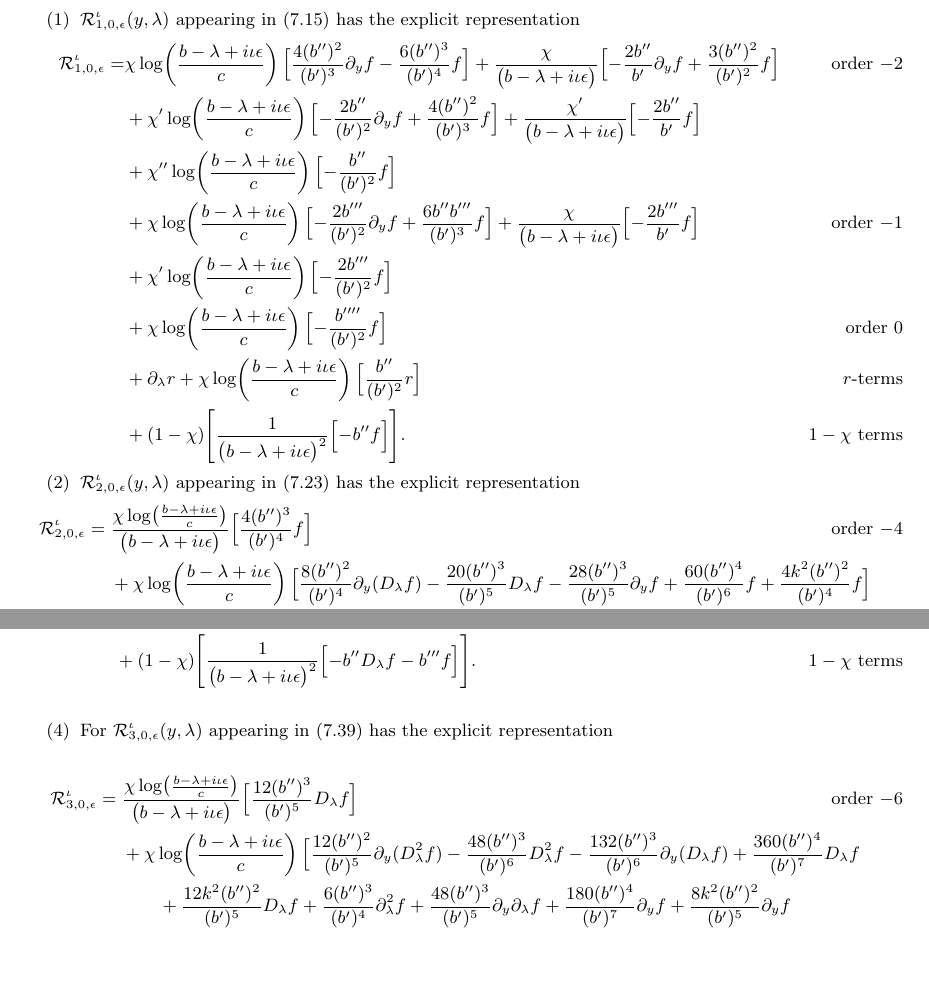
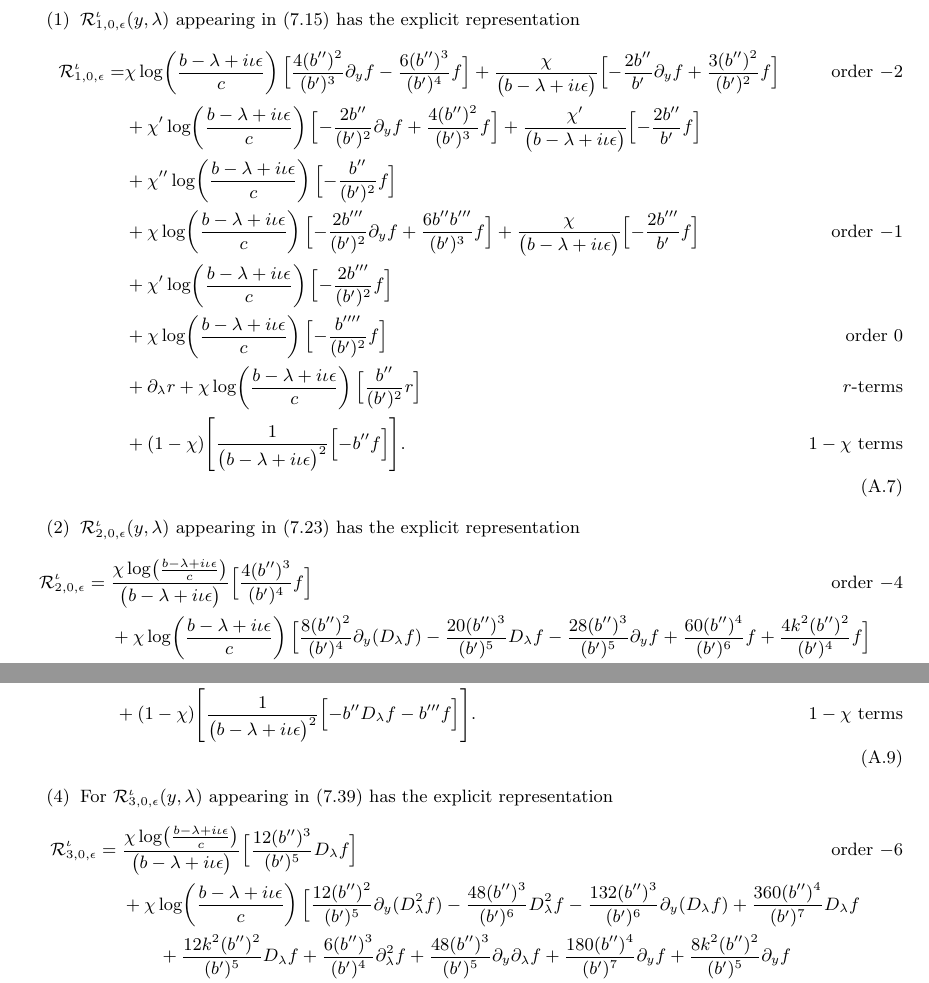
Before and after one commit to Lylacs/SharpVorticityDepletionAppendix, a LaTeX paper (tex/Appendix.tex): two parts of pages 9 and 11 of 16, joined at a grey line, cut so that both start at the same text, the shorter picture padded with empty space. Compiled offline with pdfLaTeX.

Commit message:
Suppressed the equation labels

```diff
--- a/tex/Appendix.tex
+++ b/tex/Appendix.tex
@@ -2,7 +2,7 @@
 \usepackage{amsmath,amsfonts,amssymb,amsxtra,latexsym,amscd,enumerate,amsthm,verbatim,color,physics, marginnote, xcolor, bbm}
 %\usepackage[dvipsnames]{color}
 
- \usepackage[notcite,notref]{showkeys}
+% \usepackage[notcite,notref]{showkeys}
 \usepackage{hyperref}
 % \usepackage{graphicx}
 \usepackage{changepage}
@@ -974,7 +974,8 @@ Throughout this subsection, we use the following shorthand notations:
 &+\chi'\log\!\left(\frac{b -\lambda+i\iota\epsilon}{c}\right)\Bigl[- \frac{2 b''' }{(b' )^{2}} f\Bigr]\notag\\
 &+\chi\log\!\left(\frac{b -\lambda+i\iota\epsilon}{c}\right)\Bigl[- \frac{b'''' }{(b' )^{2}} f\Bigr]\tag*{\text{order $0$}}\\
 &+\p_\lambda r+\chi\log\!\left(\frac{b -\lambda+i\iota\epsilon}{c}\right)\Bigl[\frac{b'' }{(b' )^{2}} r\Bigr]\tag*{\text{$r$-terms}}\\
-&+(1-\chi)\Bigg[\frac{1}{\bigl(b -\lambda+i\iota\epsilon\bigr)^{2}}\Bigl[- b''  f\Bigr]\Bigg]\tag*{\text{$1-\chi$ terms}}.
+&+(1-\chi)\Bigg[\frac{1}{\bigl(b -\lambda+i\iota\epsilon\bigr)^{2}}\Bigl[- b''  f\Bigr]\Bigg]\tag*{\text{$1-\chi$ terms}}.\\
+&
 \end{align}
 
 \item $\mathcal{R}^\iota_{2,0,\epsilon}(y,\lambda)$ appearing in (7.23) has the explicit representation
@@ -997,7 +998,8 @@ Throughout this subsection, we use the following shorthand notations:
 &+\p_\lambda^2 r+\chi\log\!\left(\frac{b -\lambda+i\iota\epsilon}{c}\right)\Bigl[\frac{2 b'' }{(b' )^{3}} \D r- \frac{7 (b'' )^{2}}{(b' )^{4}} r+\frac{2 b''' }{(b' )^{3}} r\Bigr]\tag*{\text{$r$-terms}}\\
 &+\frac{\chi}{\bigl(b -\lambda+i\iota\epsilon\bigr)}\Bigl[- \frac{b'' }{(b' )^{2}} r\Bigr]\notag\\
 &+(1-\chi)\Bigg[\frac{1}{\bigl(b -\lambda+i\iota\epsilon\bigr)^{3}}\Bigl[- 2 b''  f\Bigr]+\frac{1}{\bigl(b -\lambda+i\iota\epsilon\bigr)^{2}}\Bigl[- 2 b''  \p_\lambda f\Bigr]\Bigg]\tag*{\text{$1-\chi$ terms}}\\
-&+\chi'\Bigg[\frac{1}{\bigl(b -\lambda+i\iota\epsilon\bigr)^{2}}\Bigl[- \frac{2 b'' }{b' } f\Bigr]\Bigg]\tag*{\text{$\chi'$ terms}}.
+&+\chi'\Bigg[\frac{1}{\bigl(b -\lambda+i\iota\epsilon\bigr)^{2}}\Bigl[- \frac{2 b'' }{b' } f\Bigr]\Bigg]\tag*{\text{$\chi'$ terms}}.\\
+&
 \end{align}
 
 \item $\mathcal{R}^\iota_{1,1,\epsilon}(y,\lambda)$ appearing in (7.27) has the explicit representation
@@ -1062,9 +1065,11 @@ Throughout this subsection, we use the following shorthand notations:
 &\qquad +\frac{3 b'''' }{(b' )^{4}} r- \frac{16 b''  b''' }{(b' )^{5}} r+\frac{b''  k^2}{(b' )^{4}} r\Bigr]\notag\\
 &+\frac{\chi}{\bigl(b -\lambda+i\iota\epsilon\bigr)}\Bigl[- \frac{3 b'' }{(b' )^{3}} \D r+\frac{b'' }{(b' )^{3}} \p_y r+\frac{3 (b'' )^{2}}{(b' )^{4}} r\Bigr]\notag\\
 &+\frac{\chi'}{\bigl(b -\lambda+i\iota\epsilon\bigr)}\Bigl[\frac{2 b'' }{(b' )^{3}} r\Bigr]\notag\\
-&+(1-\chi)\Bigg[\frac{1}{\bigl(b -\lambda+i\iota\epsilon\bigr)^{4}}\Bigl[- 6 b''  f\Bigr]+\frac{1}{\bigl(b -\lambda+i\iota\epsilon\bigr)^{3}}\Bigl[- 6 b''  \p_\lambda f\Bigr]+\frac{1}{\bigl(b -\lambda+i\iota\epsilon\bigr)^{2}}\Bigl[- 3 b''  \p_\lambda^2 f\Bigr]\Bigg]\tag*{\text{$1-\chi$ terms}}\\
+&+(1-\chi)\Bigg[\frac{1}{\bigl(b -\lambda+i\iota\epsilon\bigr)^{4}}\Bigl[- 6 b''  f\Bigr]+\frac{1}{\bigl(b -\lambda+i\iota\epsilon\bigr)^{3}}\Bigl[- 6 b''  \p_\lambda f\Bigr]\tag*{\text{$1-\chi$ terms}}\\
+&\qquad+\frac{1}{\bigl(b -\lambda+i\iota\epsilon\bigr)^{2}}\Bigl[- 3 b''  \p_\lambda^2 f\Bigr]\Bigg]\notag\\
 &+\chi'\Bigg[\frac{1}{\bigl(b -\lambda+i\iota\epsilon\bigr)^{3}}\Bigl[- \frac{4 b'' }{b' } f\Bigr]+\frac{1}{\bigl(b -\lambda+i\iota\epsilon\bigr)^{2}}\Bigl[- \frac{6 b'' }{(b' )^{2}} \D f+\frac{4 b'' }{(b' )^{2}} \p_y f- \frac{2 b''' }{(b' )^{2}} f\Bigr]\Bigg]\tag*{\text{$\chi'$ terms}}\\
-&+\chi''\Bigg[\frac{1}{\bigl(b -\lambda+i\iota\epsilon\bigr)^{2}}\Bigl[\frac{b'' }{(b' )^{2}} f\Bigr]\Bigg]\tag*{\text{$\chi''$ terms}}.
+&+\chi''\Bigg[\frac{1}{\bigl(b -\lambda+i\iota\epsilon\bigr)^{2}}\Bigl[\frac{b'' }{(b' )^{2}} f\Bigr]\Bigg]\tag*{\text{$\chi''$ terms}}.\\
+&
 \end{align}
 
 \item For $\mathcal{R}^\iota_{2,1,\epsilon}(y,\lambda)$ appearing in (7.46) has the explicit representation
```
Also changed, not shown: tex/Appendix.tex (9 more changed lines).
